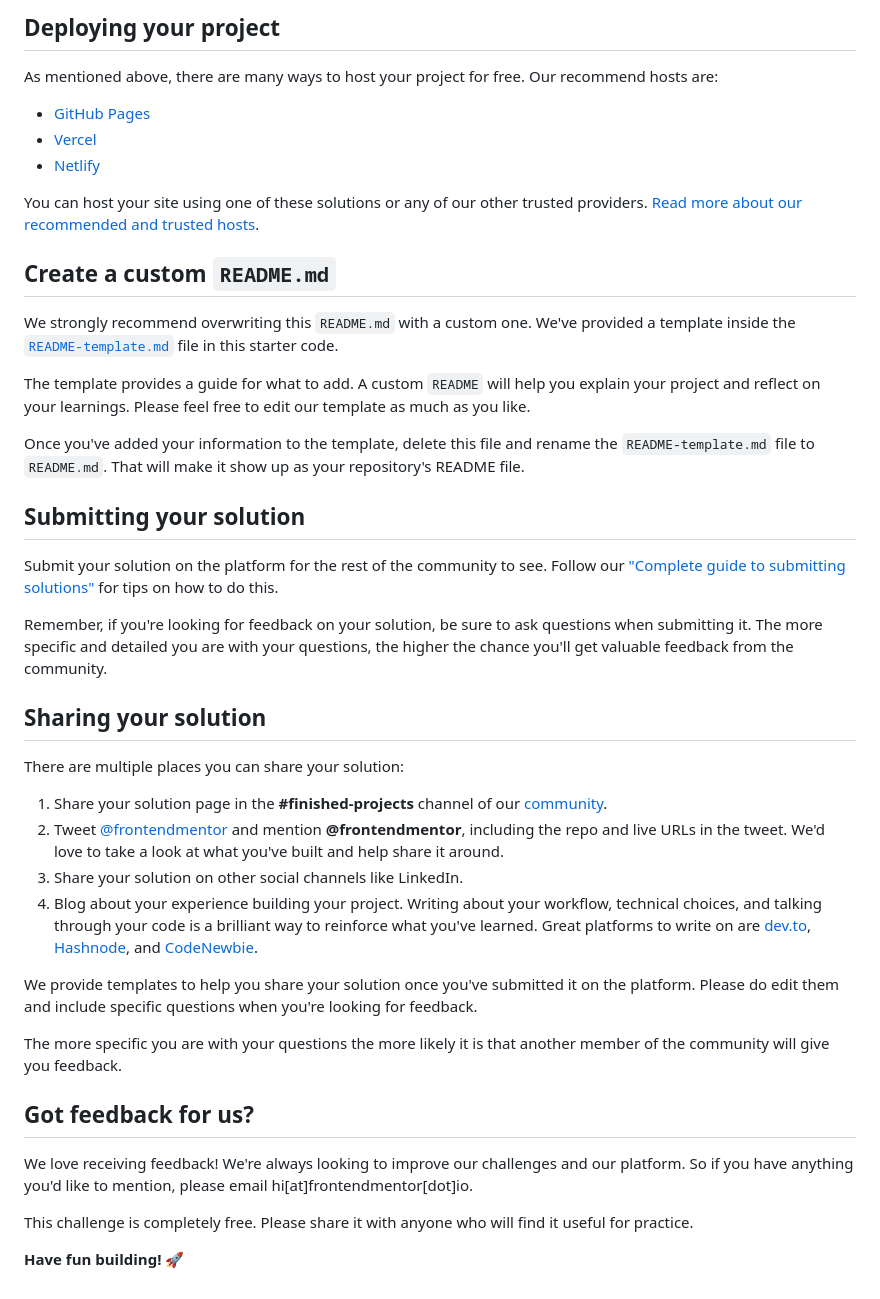
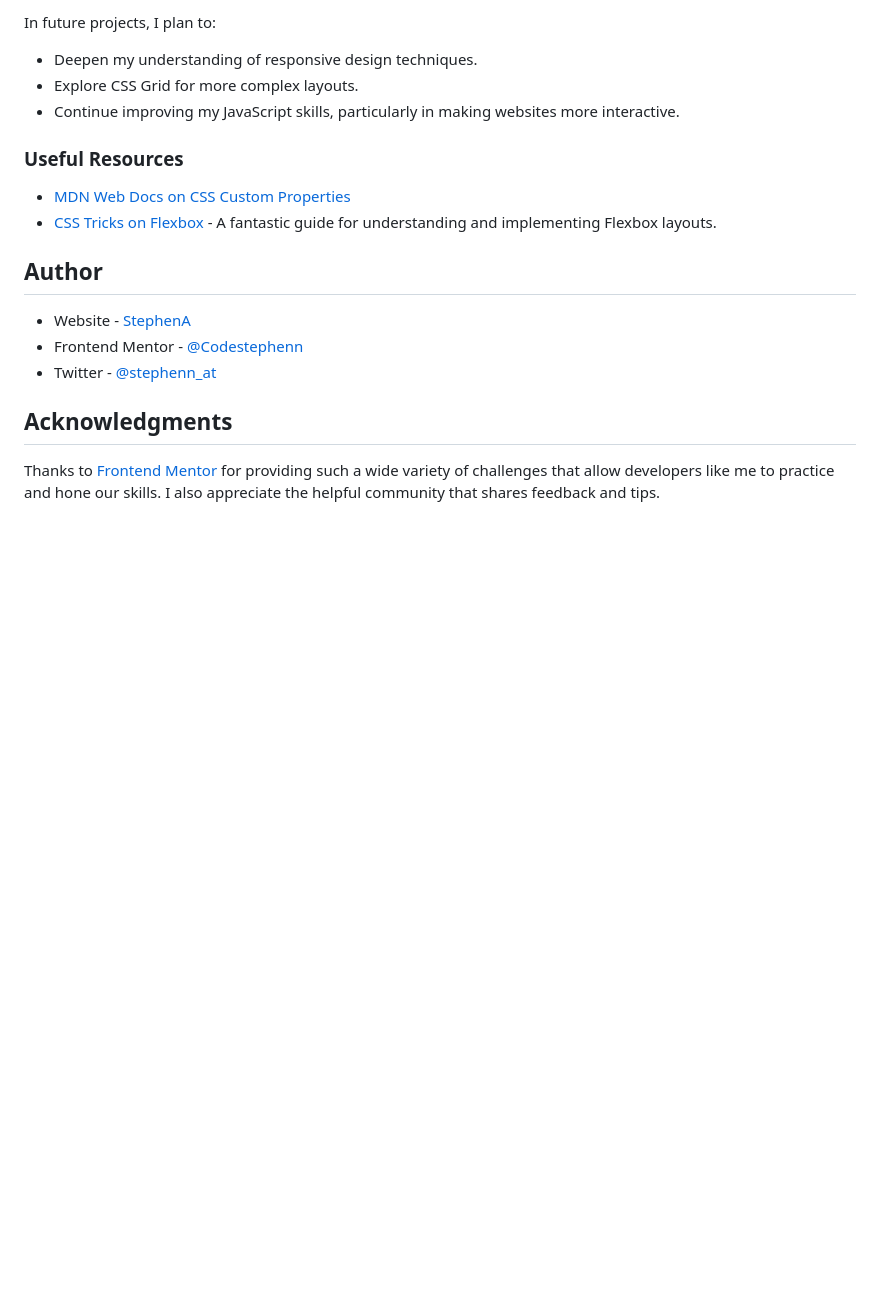
Before and after one commit to Codestephenn/blog-preview-card, a Markdown page: README.md, the part around the change printed below. GitHub-like rendering; blank space fills up the shorter version.

```diff
--- a/README.md
+++ b/README.md
@@ -49,45 +62,21 @@ Feel free to use any workflow that you feel comfortable with. Below is a suggest
 
-## Deploying your project
+In future projects, I plan to:
 
-As mentioned above, there are many ways to host your project for free. Our recommend hosts are:
+- Deepen my understanding of responsive design techniques.
+- Explore CSS Grid for more complex layouts.
+- Continue improving my JavaScript skills, particularly in making websites more interactive.
 
-- [GitHub Pages](https://pages.github.com/)
-- [Vercel](https://vercel.com/)
-- [Netlify](https://www.netlify.com/)
+### Useful Resources
 
-You can host your site using one of these solutions or any of our other trusted providers. [Read more about our recommended and trusted hosts](https://medium.com/frontend-mentor/frontend-mentor-trusted-hosting-providers-bf000dfebe).
+- [MDN Web Docs on CSS Custom Properties](https://developer.mozilla.org/en-US/docs/Web/CSS/--*)
+- [CSS Tricks on Flexbox](https://css-tricks.com/snippets/css/a-guide-to-flexbox/) - A fantastic guide for understanding and implementing Flexbox layouts.
 
-## Create a custom `README.md`
+## Author
 
-We strongly recommend overwriting this `README.md` with a custom one. We've provided a template inside the [`README-template.md`](./README-template.md) file in this starter code.
+- Website - [StephenA](https://github.com/Codestephenn)
+- Frontend Mentor - [@Codestephenn](https://www.frontendmentor.io/profile/Codestephenn)
+- Twitter - [@stephenn_at](https://www.twitter.com/stephenn_at)
 
-The template provides a guide for what to add. A custom `README` will help you explain your project and reflect on your learnings. Please feel free to edit our template as much as you like.
+## Acknowledgments
 
-Once you've added your information to the template, delete this file and rename the `README-template.md` file to `README.md`. That will make it show up as your repository's README file.
-
-## Submitting your solution
-
-Submit your solution on the platform for the rest of the community to see. Follow our ["Complete guide to submitting solutions"](https://medium.com/frontend-mentor/a-complete-guide-to-submitting-solutions-on-frontend-mentor-ac6384162248) for tips on how to do this.
-
-Remember, if you're looking for feedback on your solution, be sure to ask questions when submitting it. The more specific and detailed you are with your questions, the higher the chance you'll get valuable feedback from the community.
-
-## Sharing your solution
-
-There are multiple places you can share your solution:
-
-1. Share your solution page in the **#finished-projects** channel of our [community](https://www.frontendmentor.io/community).
-2. Tweet [@frontendmentor](https://twitter.com/frontendmentor) and mention **@frontendmentor**, including the repo and live URLs in the tweet. We'd love to take a look at what you've built and help share it around.
-3. Share your solution on other social channels like LinkedIn.
-4. Blog about your experience building your project. Writing about your workflow, technical choices, and talking through your code is a brilliant way to reinforce what you've learned. Great platforms to write on are [dev.to](https://dev.to/), [Hashnode](https://hashnode.com/), and [CodeNewbie](https://community.codenewbie.org/).
-
-We provide templates to help you share your solution once you've submitted it on the platform. Please do edit them and include specific questions when you're looking for feedback.
-
-The more specific you are with your questions the more likely it is that another member of the community will give you feedback.
-
-## Got feedback for us?
-
-We love receiving feedback! We're always looking to improve our challenges and our platform. So if you have anything you'd like to mention, please email hi[at]frontendmentor[dot]io.
-
-This challenge is completely free. Please share it with anyone who will find it useful for practice.
-
-**Have fun building!** 🚀
+Thanks to [Frontend Mentor](https://www.frontendmentor.io) for providing such a wide variety of challenges that allow developers like me to practice and hone our skills. I also appreciate the helpful community that shares feedback and tips.
```
Also changed, not shown: other parts of README.md (+40 -27 lines), screenshot.jpg (added), 4 other files.
